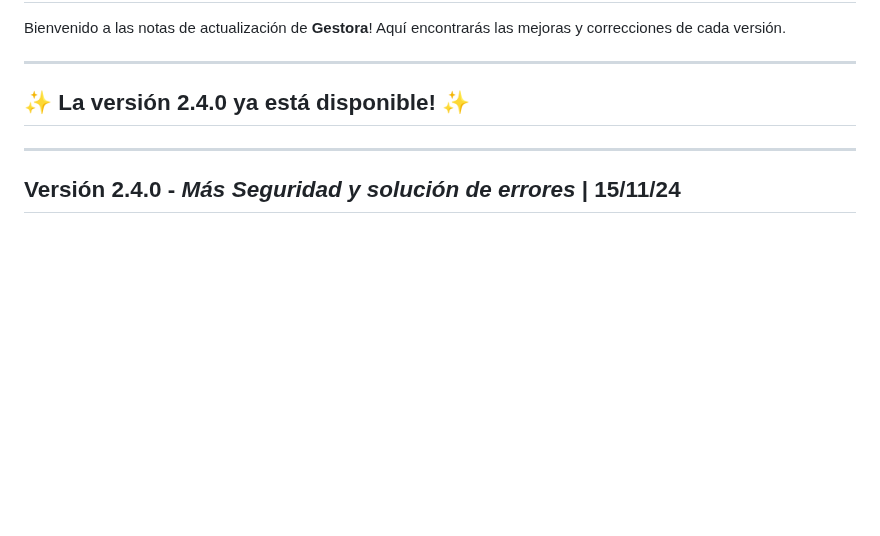
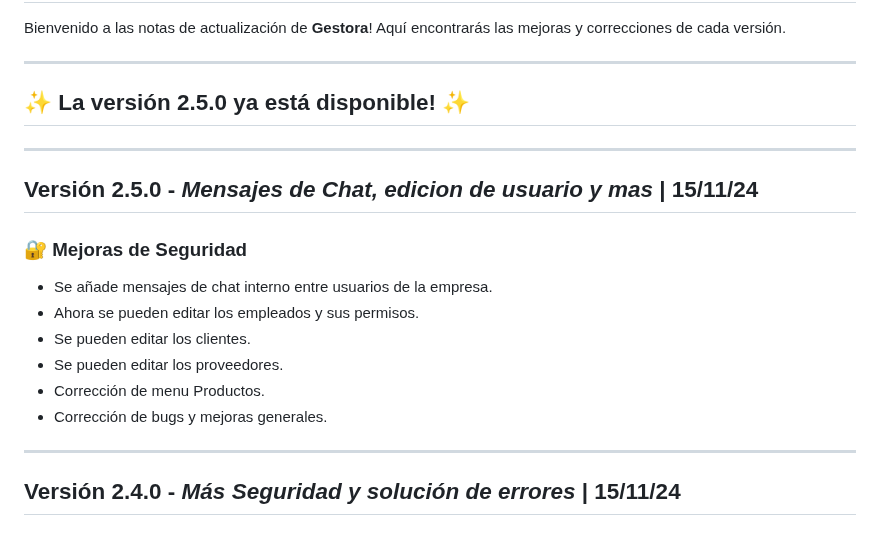
Before and after one commit to TrittoG/gestoranews, a Markdown page: NOTAS.md, the part around the change. Rendered like a GitHub page; blank space fills up the shorter version.

```diff
--- a/NOTAS.md
+++ b/NOTAS.md
@@ -4,9 +4,21 @@ Bienvenido a las notas de actualización de **Gestora**! Aquí encontrarás las
 
 ---
 
-## :sparkles: **La versión 2.4.0 ya está disponible!** :sparkles:
+## :sparkles: **La versión 2.5.0 ya está disponible!** :sparkles:
 
 ---
+
+## **Versión 2.5.0** - _Mensajes de Chat, edicion de usuario y mas_ | **15/11/24**
+### :closed_lock_with_key: Mejoras de Seguridad
+- Se añade mensajes de chat interno entre usuarios de la empresa.
+- Ahora se pueden editar los empleados y sus permisos.
+- Se pueden editar los clientes.
+- Se pueden editar los proveedores.
+- Corrección de menu Productos.
+- Corrección de bugs y mejoras generales.
+
+---
+
 
 ## **Versión 2.4.0** - _Más Seguridad y solución de errores_ | **15/11/24**
 ### :closed_lock_with_key: Mejoras de Seguridad
```
